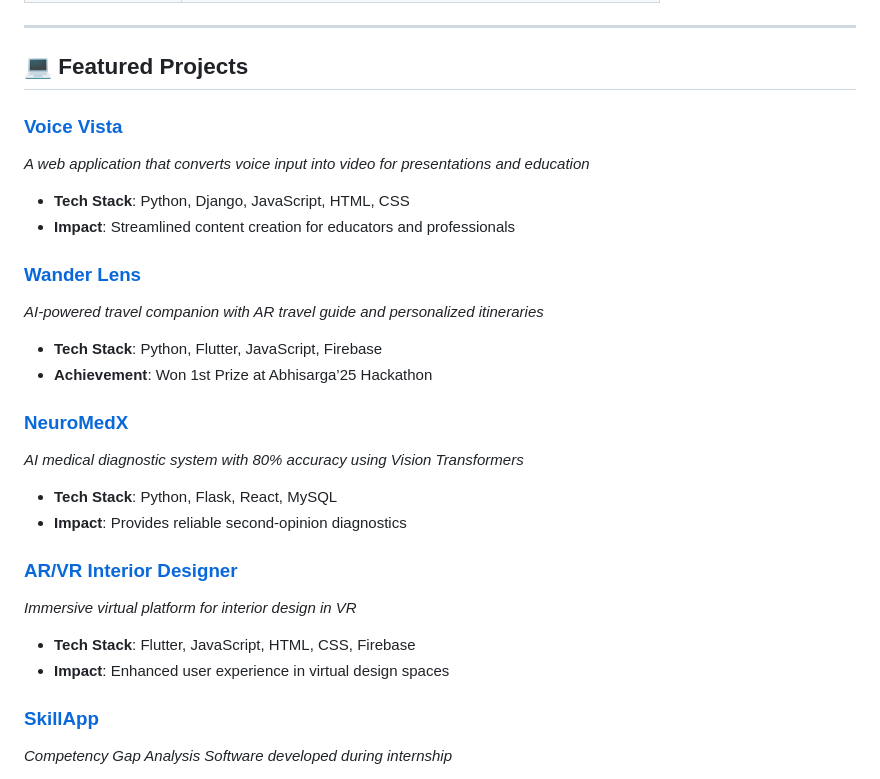
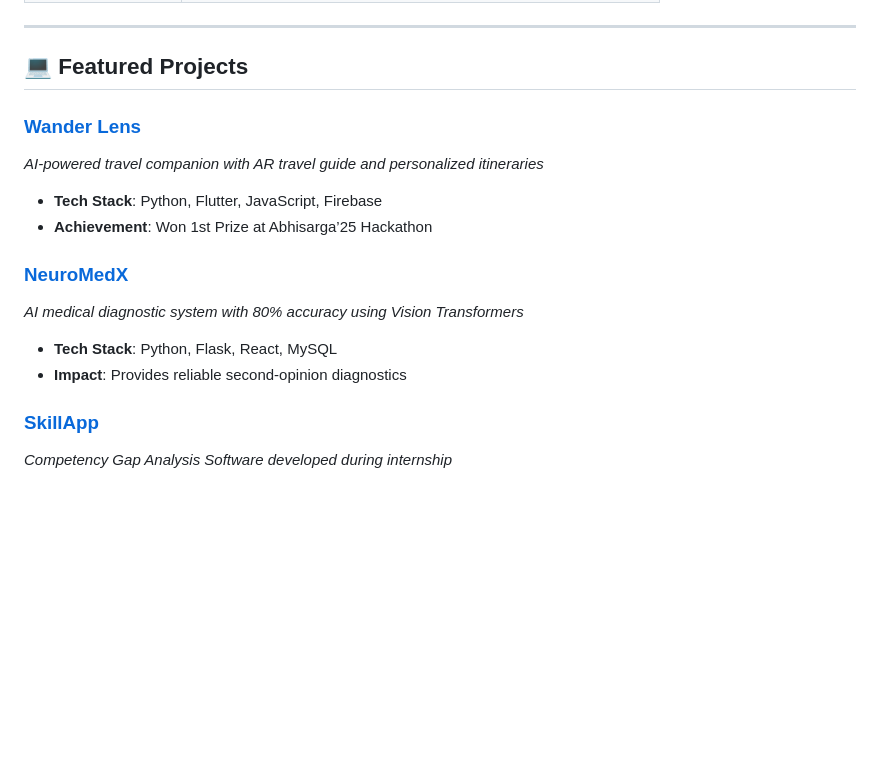
Before and after one commit to JEEVAKARTHIKEYAN1/JEEVAKARTHIKEYAN1, a Markdown page: README.md, the part around the change. Rendered like a GitHub page; blank space fills up the shorter version.

```diff
--- a/README.md
+++ b/README.md
@@ -30,10 +30,6 @@ I'm a passionate Computer Science student specializing in AI/ML at **Sathyabama
 ---
 
 ## 💻 Featured Projects
-### [Voice Vista](https://github.com/yourusername/voice-vista)
-_A web application that converts voice input into video for presentations and education_
-- **Tech Stack**: Python, Django, JavaScript, HTML, CSS
-- **Impact**: Streamlined content creation for educators and professionals
 
 ### [Wander Lens](https://github.com/yourusername/wander-lens)
 _AI-powered travel companion with AR travel guide and personalized itineraries_
@@ -44,11 +40,6 @@ _AI-powered travel companion with AR travel guide and personalized itineraries_
 _AI medical diagnostic system with 80% accuracy using Vision Transformers_
 - **Tech Stack**: Python, Flask, React, MySQL
 - **Impact**: Provides reliable second-opinion diagnostics
-
-### [AR/VR Interior Designer](https://github.com/yourusername/arvr-interior-designer)
-_Immersive virtual platform for interior design in VR_
-- **Tech Stack**: Flutter, JavaScript, HTML, CSS, Firebase
-- **Impact**: Enhanced user experience in virtual design spaces
 
 ### [SkillApp](https://github.com/yourusername/skillapp)
 _Competency Gap Analysis Software developed during internship_
```
